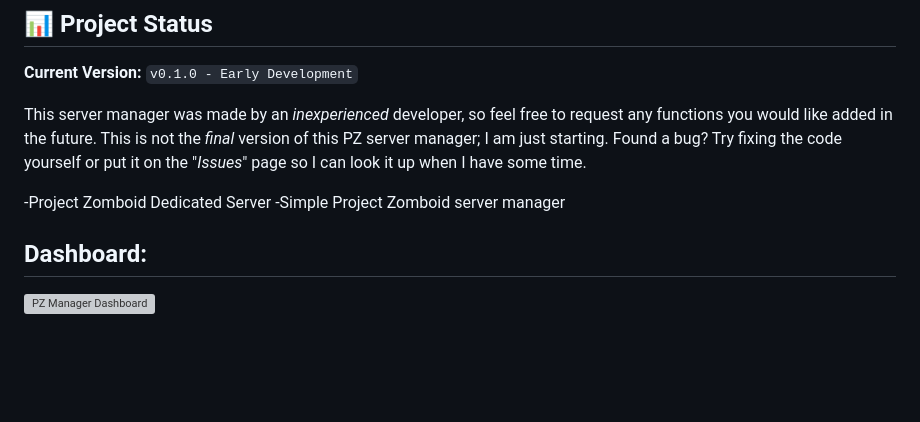
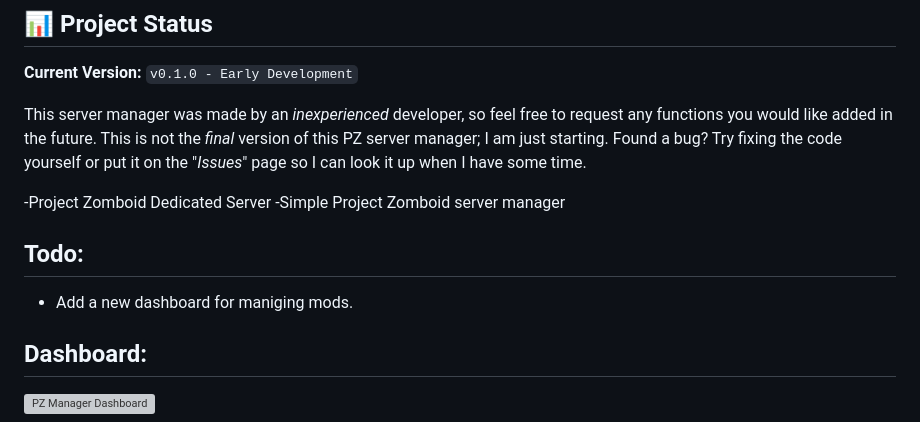
Before and after one commit to shanmiru/PZ-Server-Manager, a Markdown page: README.md, the part around the change. Drawn GitHub-style; blank space fills up the shorter version; grey boxes are pictures that could not be loaded.

```diff
--- a/README.md
+++ b/README.md
@@ -10,6 +10,9 @@ Found a bug? Try fixing the code yourself or put it on the "_Issues_" page so I
 
 -Project Zomboid Dedicated Server
 -Simple Project Zomboid server manager
+
+## Todo:
+- Add a new dashboard for maniging mods.
 
 ## Dashboard:
 
```
